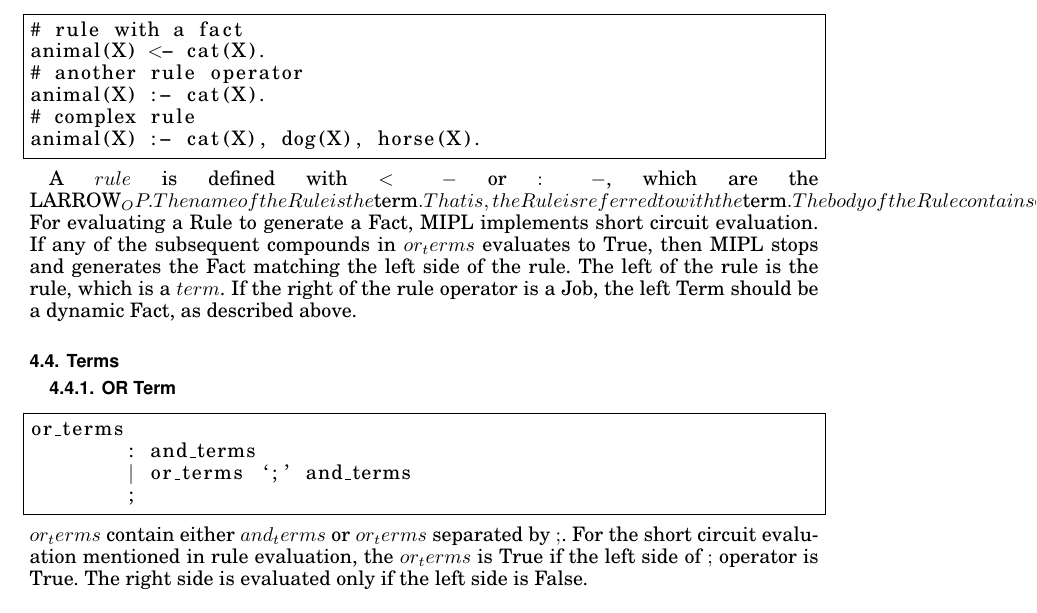
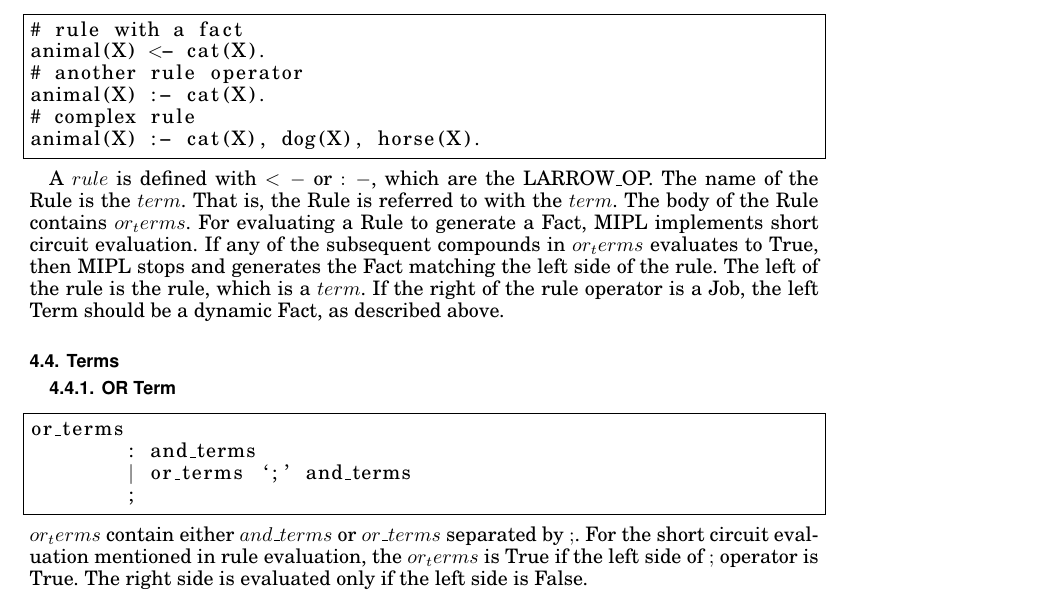
Before and after one commit to akshaisarma/MIPL, a LaTeX paper (docs/reference_manual/reference_manual.tex): part of page 7 of 21, cut so that both start at the same text. Compiled offline with pdfLaTeX.

Commit message:
[refman] Build fix

```diff
--- a/docs/reference_manual/reference_manual.tex
+++ b/docs/reference_manual/reference_manual.tex
@@ -357,7 +357,7 @@ animal(X) :- cat(X).
 animal(X) :- cat(X), dog(X), horse(X).
 \end{lstlisting}
 
-A $rule$ is defined with $<-$ or $:-$, which are the LARROW_OP. The name of the
+A $rule$ is defined with $<-$ or $:-$, which are the LARROW\_OP. The name of the
  Rule is the $term$. That is, the Rule is referred to with the $term$.
  The body of the Rule contains $or_terms$. For evaluating a Rule to generate a Fact,
  MIPL implements short circuit evaluation. If any of the subsequent compounds in
@@ -375,7 +375,7 @@ or_terms
 	| or_terms `;' and_terms
 	;
 \end{lstlisting}
-$or_terms$ contain either $and_terms$ or $or_terms$ separated by $;$.
+$or_terms$ contain either $and\_terms$ or $or\_terms$ separated by $;$.
  For the short circuit evaluation mentioned in rule evaluation, the $or_terms$
  is True if the left side of $;$ operator is True. The right side is evaluated
  only if the left side is False.
```
